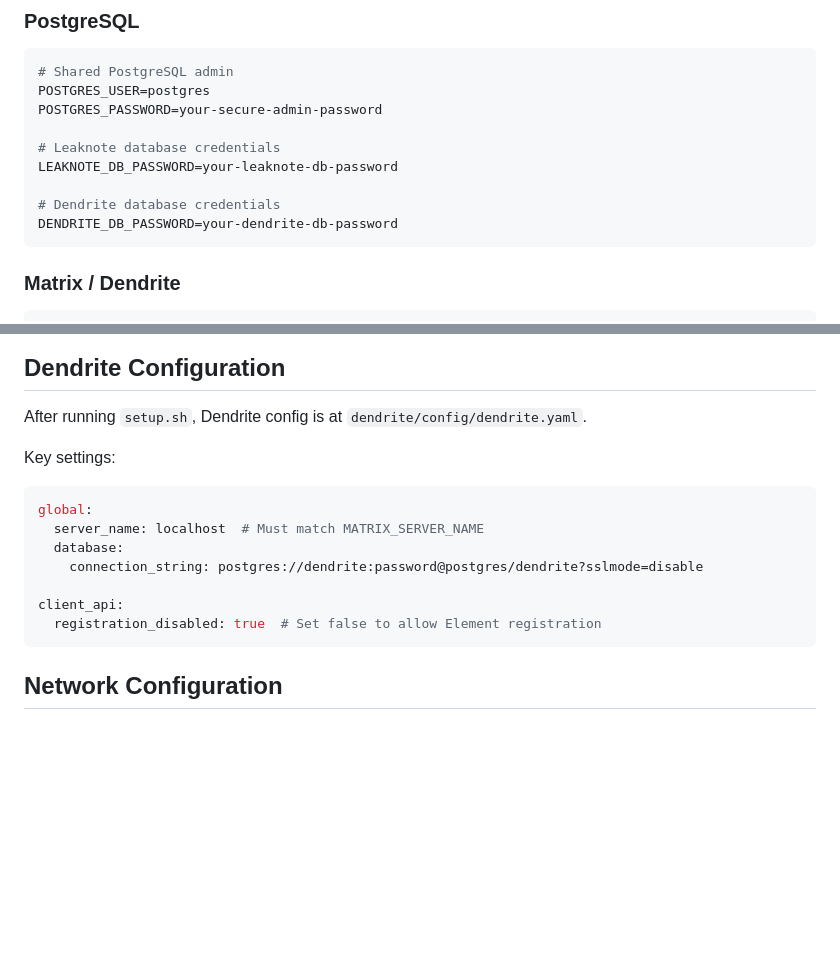
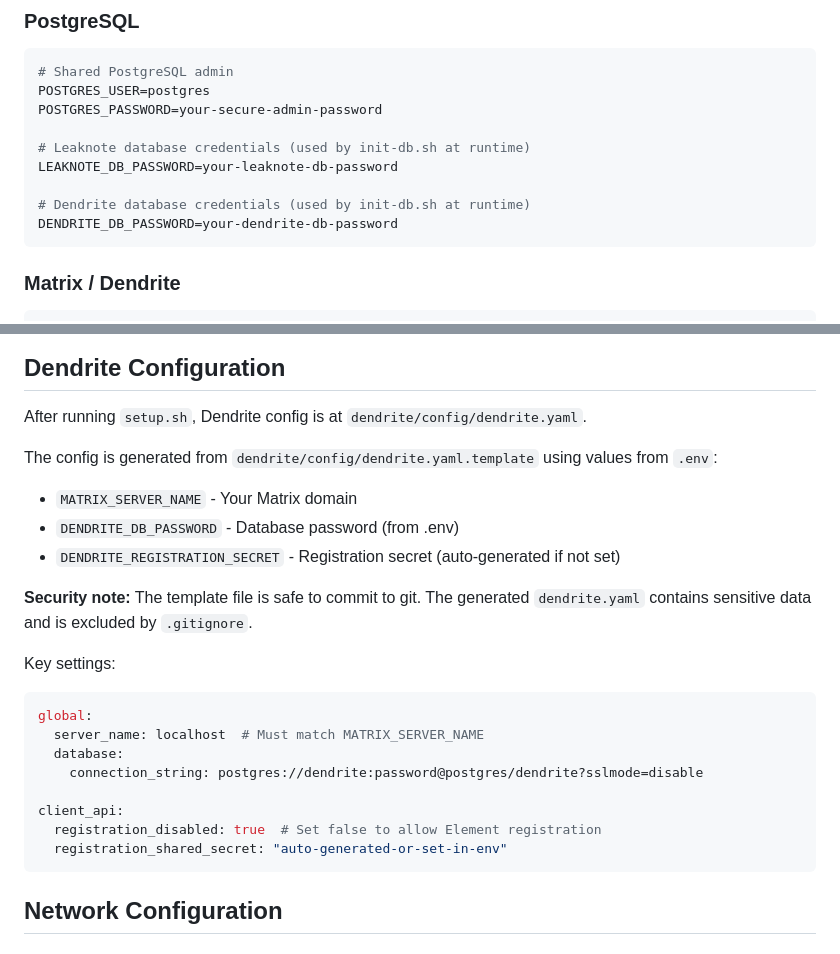
Before and after one commit to carlosapgomes/leaknote, a Markdown page: docs/configuration.md, 2 parts joined by grey strips. GitHub-like rendering; blank space fills up the shorter version.

Commit message:
docs: sync documentation with recent security improvements
- Update README.md to reflect template-based config generation
- Update configuration.md with dynamic env var approach
- Document DENDRITE_REGISTRATION_SECRET auto-generation
- Add security note about template vs generated config

````diff
--- a/docs/configuration.md
+++ b/docs/configuration.md
@@ -11,10 +11,10 @@ All configuration is done through environment variables in `.env`.
 POSTGRES_USER=postgres
 POSTGRES_PASSWORD=your-secure-admin-password
 
-# Leaknote database credentials
+# Leaknote database credentials (used by init-db.sh at runtime)
 LEAKNOTE_DB_PASSWORD=your-leaknote-db-password
 
-# Dendrite database credentials
+# Dendrite database credentials (used by init-db.sh at runtime)
 DENDRITE_DB_PASSWORD=your-dendrite-db-password
 ```
 
@@ -240,6 +240,14 @@ ORDER BY day;
 
 After running `setup.sh`, Dendrite config is at `dendrite/config/dendrite.yaml`.
 
+The config is generated from `dendrite/config/dendrite.yaml.template` using values from `.env`:
+
+- `MATRIX_SERVER_NAME` - Your Matrix domain
+- `DENDRITE_DB_PASSWORD` - Database password (from .env)
+- `DENDRITE_REGISTRATION_SECRET` - Registration secret (auto-generated if not set)
+
+**Security note:** The template file is safe to commit to git. The generated `dendrite.yaml` contains sensitive data and is excluded by `.gitignore`.
+
 Key settings:
 
 ```yaml
@@ -250,6 +258,7 @@ global:
 
 client_api:
   registration_disabled: true  # Set false to allow Element registration
+  registration_shared_secret: "auto-generated-or-set-in-env"
 ```
 
 ## Network Configuration
````
Also changed, not shown: README.md (+1 -1 lines).
